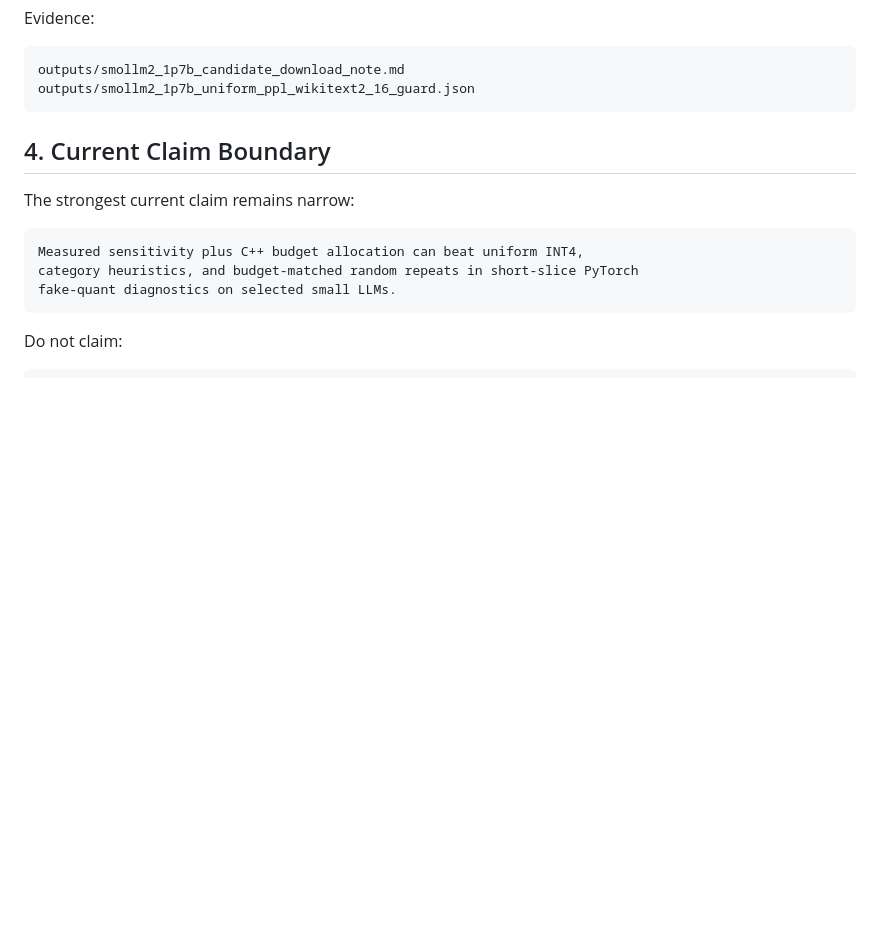
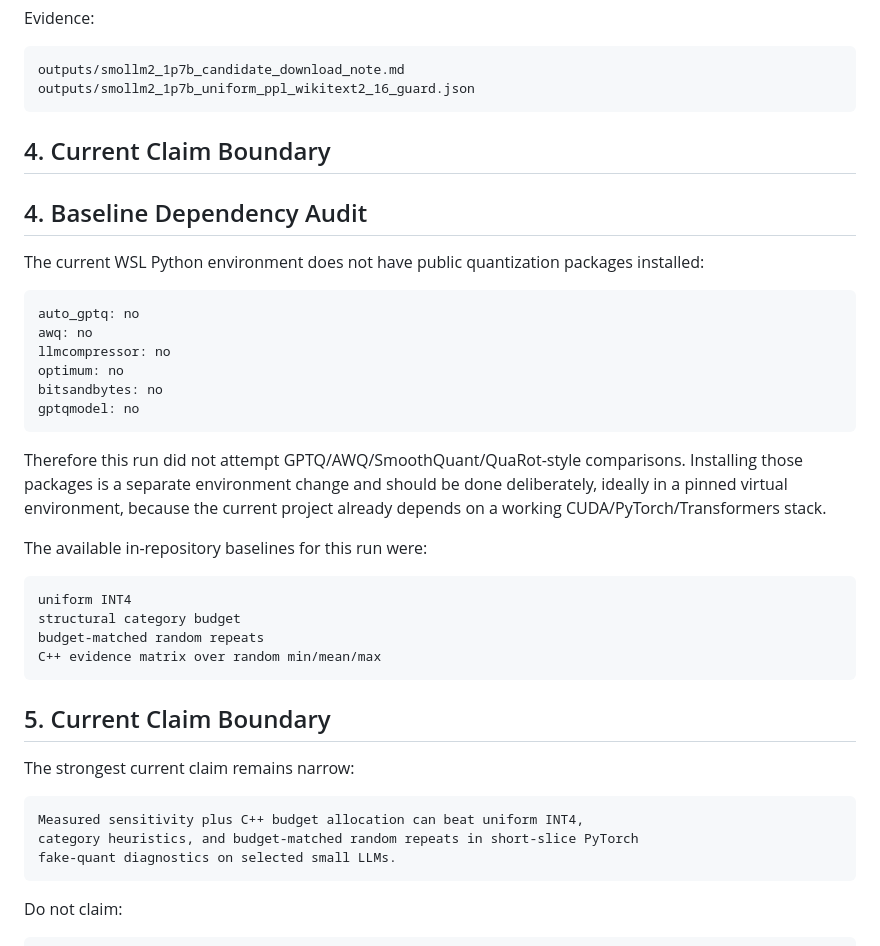
Before and after one commit to rui4399/eigenskill-research-pack, a Markdown page: outputs/EigenSkill-Q-Night-Progress-2026-06-05.md, the part around the change. Drawn GitHub-style; blank space fills up the shorter version.

Commit message:
Document baseline dependency audit

````diff
--- a/outputs/EigenSkill-Q-Night-Progress-2026-06-05.md
+++ b/outputs/EigenSkill-Q-Night-Progress-2026-06-05.md
@@ -129,6 +129,37 @@ outputs/smollm2_1p7b_uniform_ppl_wikitext2_16_guard.json
 
 ## 4. Current Claim Boundary
 
+## 4. Baseline Dependency Audit
+
+The current WSL Python environment does not have public quantization packages
+installed:
+
+```text
+auto_gptq: no
+awq: no
+llmcompressor: no
+optimum: no
+bitsandbytes: no
+gptqmodel: no
+```
+
+Therefore this run did not attempt GPTQ/AWQ/SmoothQuant/QuaRot-style
+comparisons. Installing those packages is a separate environment change and
+should be done deliberately, ideally in a pinned virtual environment, because
+the current project already depends on a working CUDA/PyTorch/Transformers
+stack.
+
+The available in-repository baselines for this run were:
+
+```text
+uniform INT4
+structural category budget
+budget-matched random repeats
+C++ evidence matrix over random min/mean/max
+```
+
+## 5. Current Claim Boundary
+
 The strongest current claim remains narrow:
 
 ```text
````
